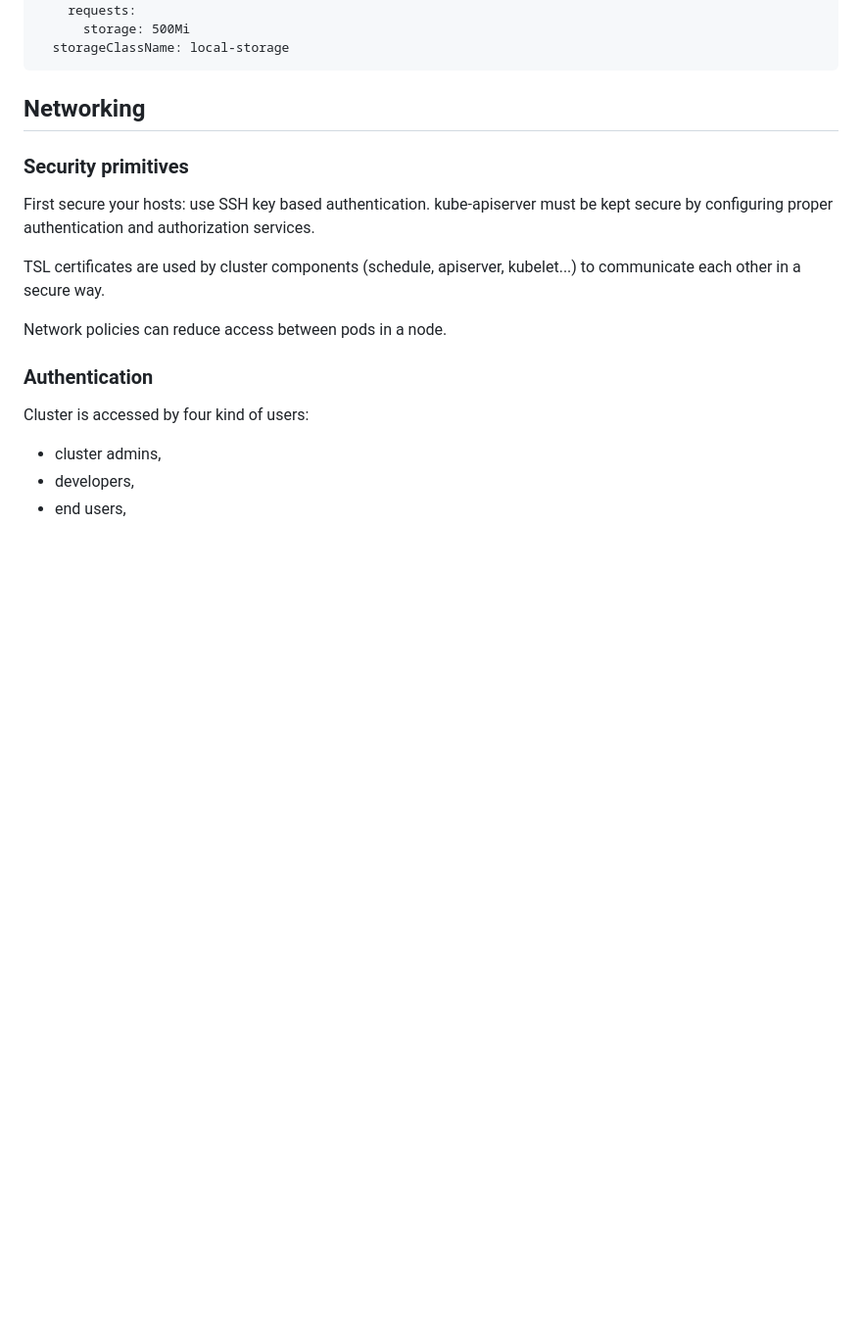
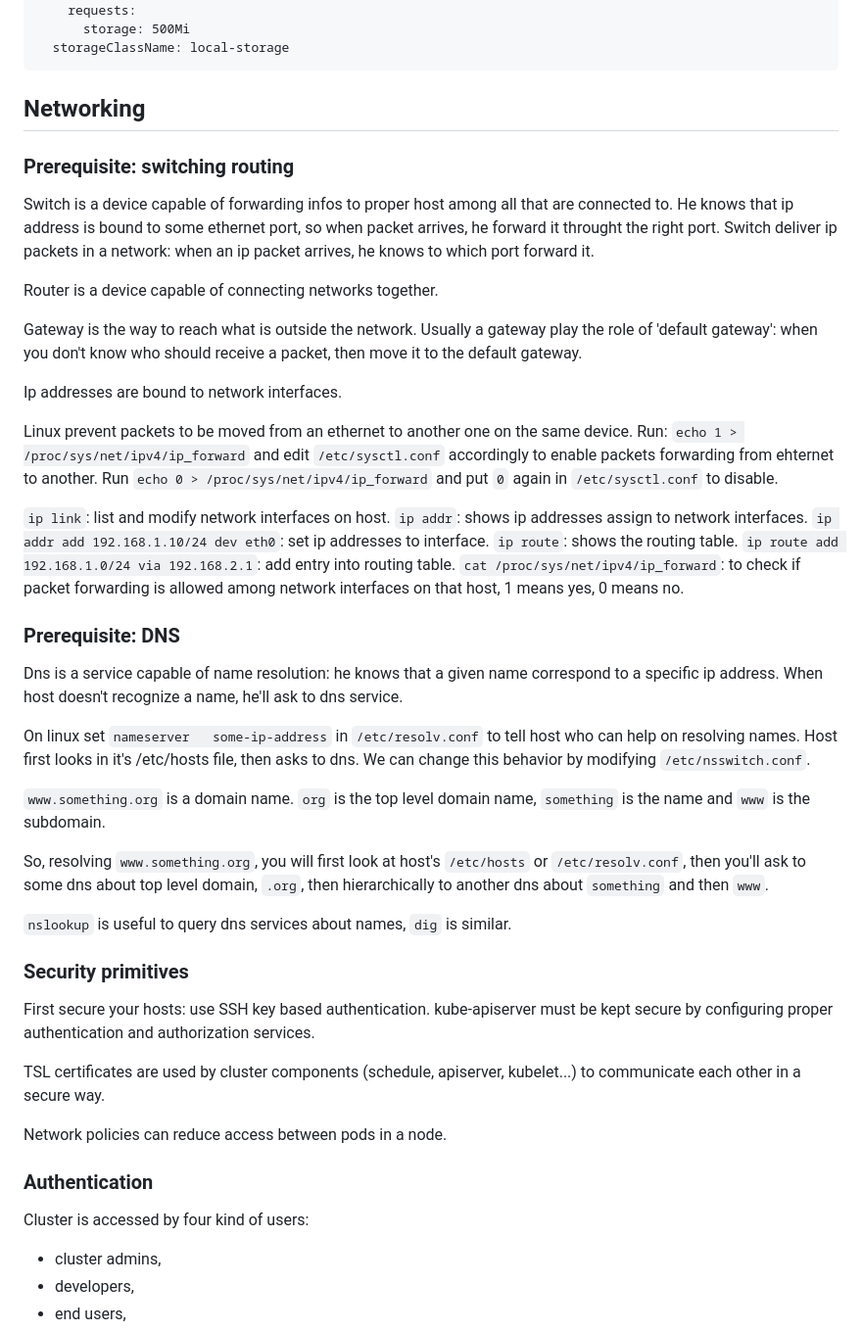
Before and after one commit to fpezzati/k8s, a Markdown page: readme.md, the part around the change. Shown: that part at 98% size. GitHub-like rendering; blank space fills up the shorter version.

Commit message:
networking started.

````diff
--- a/readme.md
+++ b/readme.md
@@ -1967,6 +1967,40 @@ spec:
 ```
 
 ## Networking
+
+### Prerequisite: switching routing
+Switch is a device capable of forwarding infos to proper host among all that are connected to. He knows that ip address is bound to some ethernet port, so when packet arrives, he forward it
+throught the right port. Switch deliver ip packets in a network: when an ip packet arrives, he knows to which port forward it.
+
+Router is a device capable of connecting networks together.
+
+Gateway is the way to reach what is outside the network. Usually a gateway play the role of 'default gateway': when you don't know who should receive a packet, then move it to the default
+gateway.
+
+Ip addresses are bound to network interfaces.
+
+Linux prevent packets to be moved from an ethernet to another one on the same device. Run: `echo 1 > /proc/sys/net/ipv4/ip_forward` and edit `/etc/sysctl.conf` accordingly to enable packets
+forwarding from ehternet to another. Run `echo 0 > /proc/sys/net/ipv4/ip_forward` and put `0` again in `/etc/sysctl.conf` to disable.
+
+`ip link`: list and modify network interfaces on host.
+`ip addr`: shows ip addresses assign to network interfaces.
+`ip addr add 192.168.1.10/24 dev eth0`: set ip addresses to interface.
+`ip route`: shows the routing table.
+`ip route add 192.168.1.0/24 via 192.168.2.1`: add entry into routing table.
+`cat /proc/sys/net/ipv4/ip_forward`: to check if packet forwarding is allowed among network interfaces on that host, 1 means yes, 0 means no.
+
+### Prerequisite: DNS
+Dns is a service capable of name resolution: he knows that a given name correspond to a specific ip address. When host doesn't recognize a name, he'll ask to dns service.
+
+On linux set `nameserver   some-ip-address` in `/etc/resolv.conf` to tell host who can help on resolving names. Host first looks in it's /etc/hosts file, then asks to dns. We can change this
+behavior by modifying `/etc/nsswitch.conf`.
+
+`www.something.org` is a domain name. `org` is the top level domain name, `something` is the name and `www` is the subdomain.
+
+So, resolving `www.something.org`, you will first look at host's `/etc/hosts` or `/etc/resolv.conf`, then you'll ask to some dns about top level domain, `.org`, then hierarchically to another
+dns about `something` and then `www`.
+
+`nslookup` is useful to query dns services about names, `dig` is similar.
 
 ### Security primitives
 First secure your hosts: use SSH key based authentication. kube-apiserver must be kept secure by configuring proper authentication and authorization services.
````
